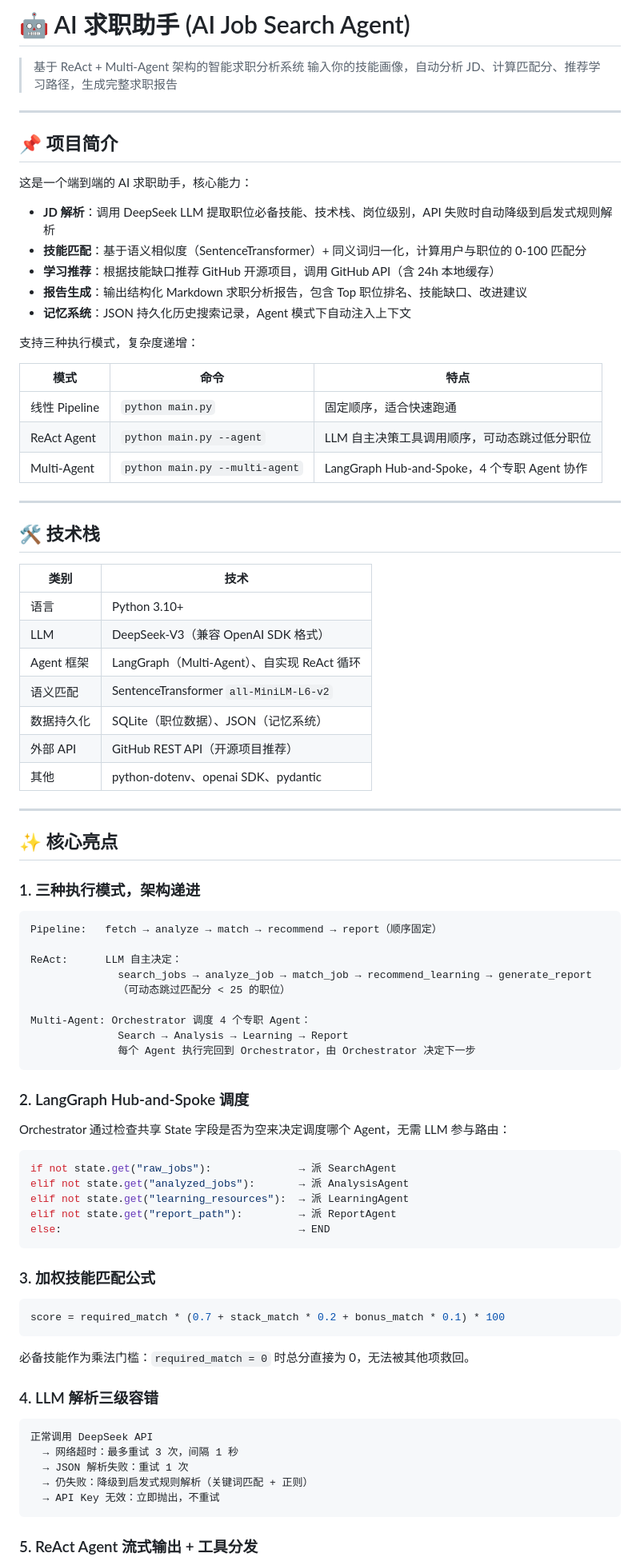
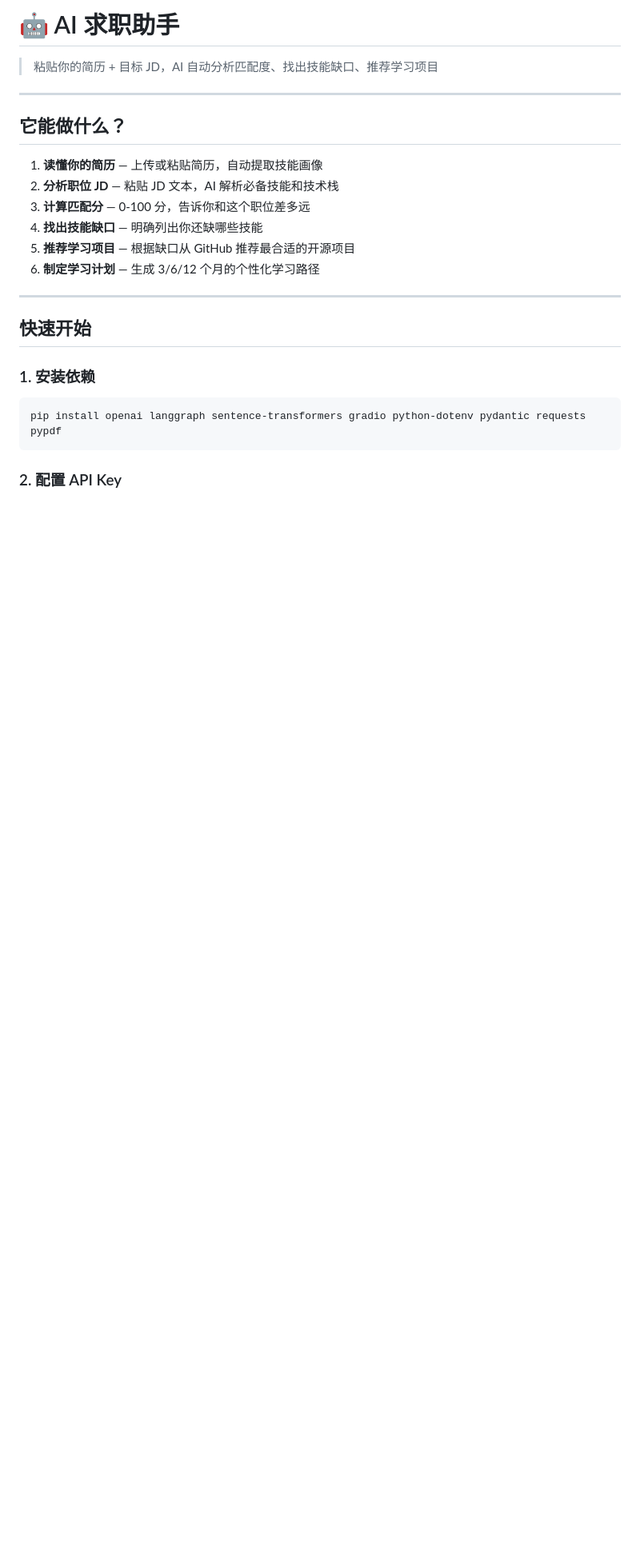
Before and after one commit to lujj1945046714-ops/ai_agent_study, a Markdown page: ai求职助手/02_项目开发/README.md, the part around one of its changes. Shown at 80% size. GitHub-like rendering; blank space fills up the shorter version.

````diff
--- a/ai求职助手/02_项目开发/README.md
+++ b/ai求职助手/02_项目开发/README.md
@@ -1,89 +1,27 @@
-# 🤖 AI 求职助手 (AI Job Search Agent)
+# 🤖 AI 求职助手
 
-> 基于 ReAct + Multi-Agent 架构的智能求职分析系统
-> 输入你的技能画像，自动分析 JD、计算匹配分、推荐学习路径，生成完整求职报告
+> 粘贴你的简历 + 目标 JD，AI 自动分析匹配度、找出技能缺口、推荐学习项目
 
 ---
 
-## 📌 项目简介
+## 它能做什么？
 
-这是一个端到端的 AI 求职助手，核心能力：
-
-- **JD 解析**：调用 DeepSeek LLM 提取职位必备技能、技术栈、岗位级别，API 失败时自动降级到启发式规则解析
-- **技能匹配**：基于语义相似度（SentenceTransformer）+ 同义词归一化，计算用户与职位的 0-100 匹配分
-- **学习推荐**：根据技能缺口推荐 GitHub 开源项目，调用 GitHub API（含 24h 本地缓存）
-- **报告生成**：输出结构化 Markdown 求职分析报告，包含 Top 职位排名、技能缺口、改进建议
-- **记忆系统**：JSON 持久化历史搜索记录，Agent 模式下自动注入上下文
-
-支持三种执行模式，复杂度递增：
-
-| 模式 | 命令 | 特点 |
-|------|------|------|
-| 线性 Pipeline | `python main.py` | 固定顺序，适合快速跑通 |
-| ReAct Agent | `python main.py --agent` | LLM 自主决策工具调用顺序，可动态跳过低分职位 |
-| Multi-Agent | `python main.py --multi-agent` | LangGraph Hub-and-Spoke，4 个专职 Agent 协作 |
+1. **读懂你的简历** — 上传或粘贴简历，自动提取技能画像
+2. **分析职位 JD** — 粘贴 JD 文本，AI 解析必备技能和技术栈
+3. **计算匹配分** — 0-100 分，告诉你和这个职位差多远
+4. **找出技能缺口** — 明确列出你还缺哪些技能
+5. **推荐学习项目** — 根据缺口从 GitHub 推荐最合适的开源项目
+6. **制定学习计划** — 生成 3/6/12 个月的个性化学习路径
 
 ---
 
-## 🛠 技术栈
+## 快速开始
 
-| 类别 | 技术 |
-|------|------|
-| 语言 | Python 3.10+ |
-| LLM | DeepSeek-V3（兼容 OpenAI SDK 格式） |
-| Agent 框架 | LangGraph（Multi-Agent）、自实现 ReAct 循环 |
-| 语义匹配 | SentenceTransformer `all-MiniLM-L6-v2` |
-| 数据持久化 | SQLite（职位数据）、JSON（记忆系统） |
-| 外部 API | GitHub REST API（开源项目推荐） |
-| 其他 | python-dotenv、openai SDK、pydantic |
+### 1. 安装依赖
 
----
-
-## ✨ 核心亮点
-
-### 1. 三种执行模式，架构递进
-
-```
-Pipeline:   fetch → analyze → match → recommend → report（顺序固定）
-
-ReAct:      LLM 自主决定：
-              search_jobs → analyze_job → match_job → recommend_learning → generate_report
-              （可动态跳过匹配分 < 25 的职位）
-
-Multi-Agent: Orchestrator 调度 4 个专职 Agent：
-              Search → Analysis → Learning → Report
-              每个 Agent 执行完回到 Orchestrator，由 Orchestrator 决定下一步
+```bash
+pip install openai langgraph sentence-transformers gradio python-dotenv pydantic requests pypdf
 ```
 
-### 2. LangGraph Hub-and-Spoke 调度
+### 2. 配置 API Key
 
-Orchestrator 通过检查共享 State 字段是否为空来决定调度哪个 Agent，无需 LLM 参与路由：
-
-```python
-if not state.get("raw_jobs"):              → 派 SearchAgent
-elif not state.get("analyzed_jobs"):       → 派 AnalysisAgent
-elif not state.get("learning_resources"):  → 派 LearningAgent
-elif not state.get("report_path"):         → 派 ReportAgent
-else:                                      → END
-```
-
-### 3. 加权技能匹配公式
-
-```python
-score = required_match * (0.7 + stack_match * 0.2 + bonus_match * 0.1) * 100
-```
-
-必备技能作为乘法门槛：`required_match = 0` 时总分直接为 0，无法被其他项救回。
-
-### 4. LLM 解析三级容错
-
-```
-正常调用 DeepSeek API
-  → 网络超时：最多重试 3 次，间隔 1 秒
-  → JSON 解析失败：重试 1 次
-  → 仍失败：降级到启发式规则解析（关键词匹配 + 正则）
-  → API Key 无效：立即抛出，不重试
-```
-
-### 5. ReAct Agent 流式输出 + 工具分发
-
````
Also changed, not shown: other parts of ai求职助手/02_项目开发/README.md (+105 -126 lines).
